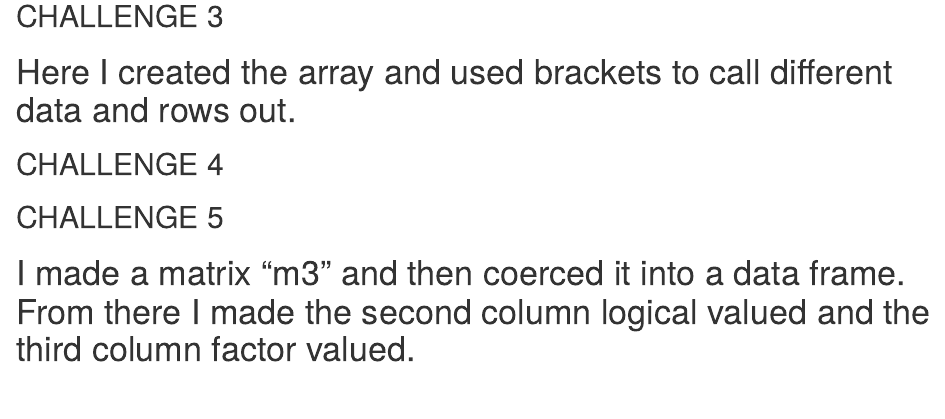
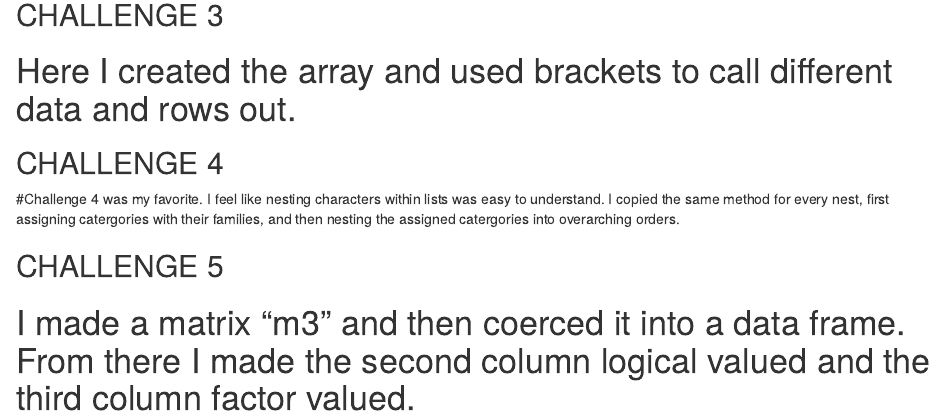
Before and after one commit to erin1928/AN-588-Homeork-Test, an R Markdown document (EditsHomework1.Rmd): the page in a window 1100 px wide, from 900 px down. Rendered offline with R 4.5, knitr and Pandoc, with nearby package versions.

Commit message:
challenge 4 message

````diff
--- a/EditsHomework1.Rmd
+++ b/EditsHomework1.Rmd
@@ -94,6 +94,8 @@ Primates <- list(Haplorhini, Strepsirhini)
 names(Primates) <- list("Haplorhini", "Strepsirhini")
 ```
 
+#Challenge 4 was my favorite. I feel like nesting characters within lists was easy to understand. I copied the same method for every nest, first assigning catergories with their families, and then nesting the assigned catergories into overarching orders.
+
 ## CHALLENGE 5
 ```{r challenge 5, include=FALSE}
 knitr::opts_chunk$set(echo = TRUE)
````
